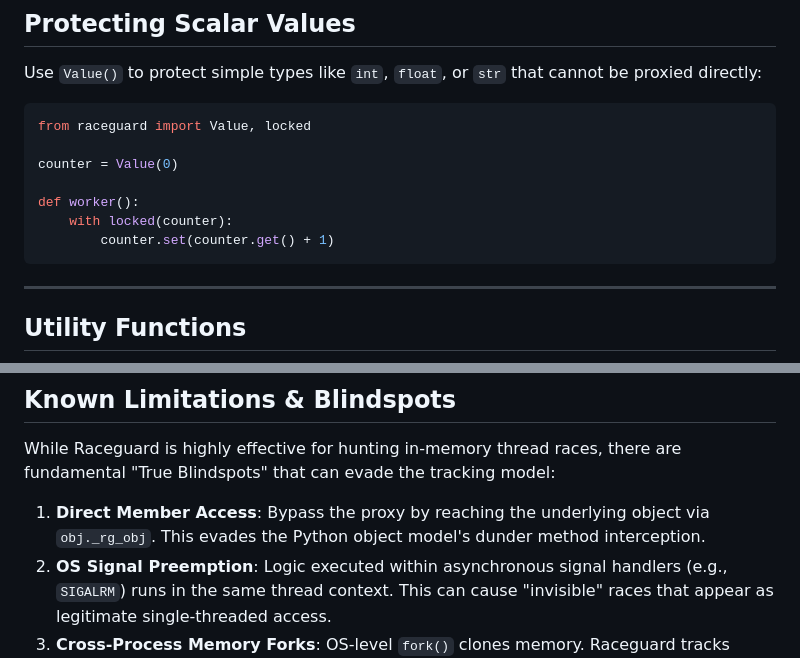
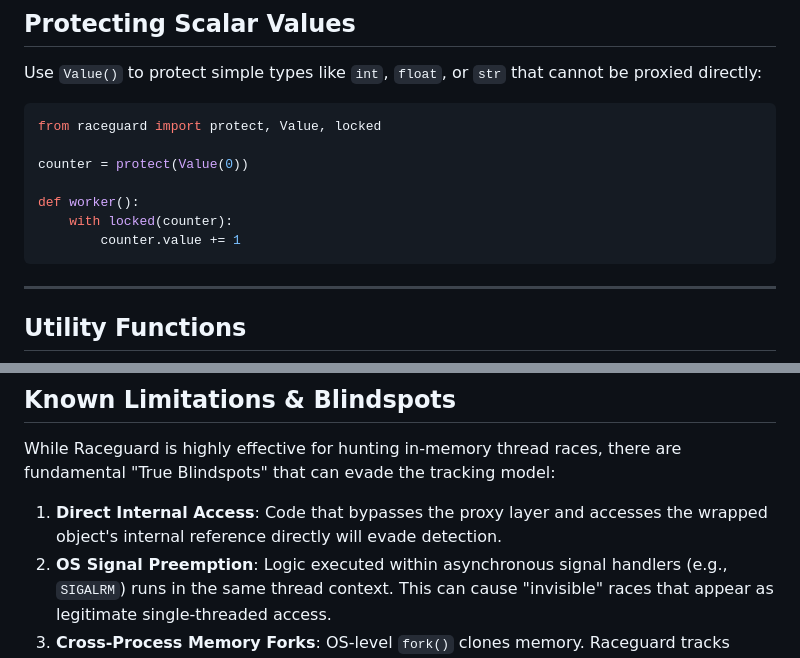
Before and after one commit to chukwunwike/raceguard, a Markdown page: README.md, 2 parts joined by grey strips. Rendered like a GitHub page.

````diff
--- a/README.md
+++ b/README.md
@@ -174,13 +174,13 @@ configure(
 Use `Value()` to protect simple types like `int`, `float`, or `str` that cannot be proxied directly:
 
 ```python
-from raceguard import Value, locked
+from raceguard import protect, Value, locked
 
-counter = Value(0)
+counter = protect(Value(0))
 
 def worker():
     with locked(counter):
-        counter.set(counter.get() + 1)
+        counter.value += 1
 ```
 
 ---
@@ -218,7 +218,7 @@ raw = unbind(data)  # Returns the original dict
 
 While Raceguard is highly effective for hunting in-memory thread races, there are fundamental "True Blindspots" that can evade the tracking model:
 
-1.  **Direct Member Access**: Bypass the proxy by reaching the underlying object via `obj._rg_obj`. This evades the Python object model's dunder method interception.
+1.  **Direct Internal Access**: Code that bypasses the proxy layer and accesses the wrapped object's internal reference directly will evade detection.
 2.  **OS Signal Preemption**: Logic executed within asynchronous signal handlers (e.g., `SIGALRM`) runs in the same thread context. This can cause "invisible" races that appear as legitimate single-threaded access.
 3.  **Cross-Process Memory Forks**: OS-level `fork()` clones memory. Raceguard tracks within the memory space of a single process and cannot natively bridge state across process boundaries.
 4.  **C-Extension Logic**: The library cannot observe concurrency that occurs purely within compiled C-extensions (like `numpy` internals or `OpenSSL`) if they bypass the CPython attribute accessors.
````
